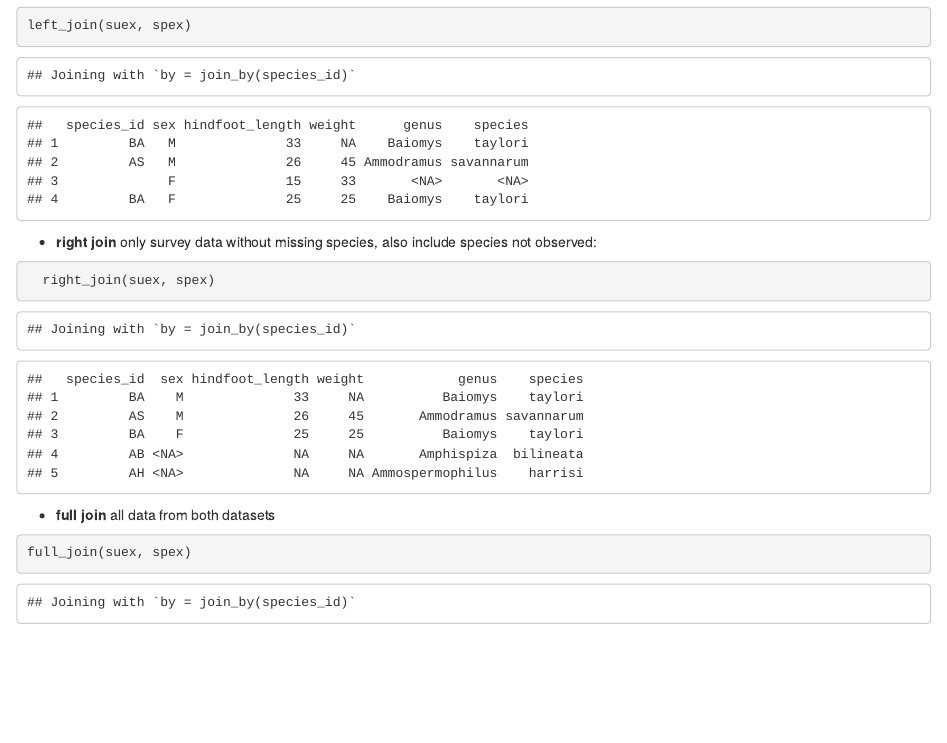
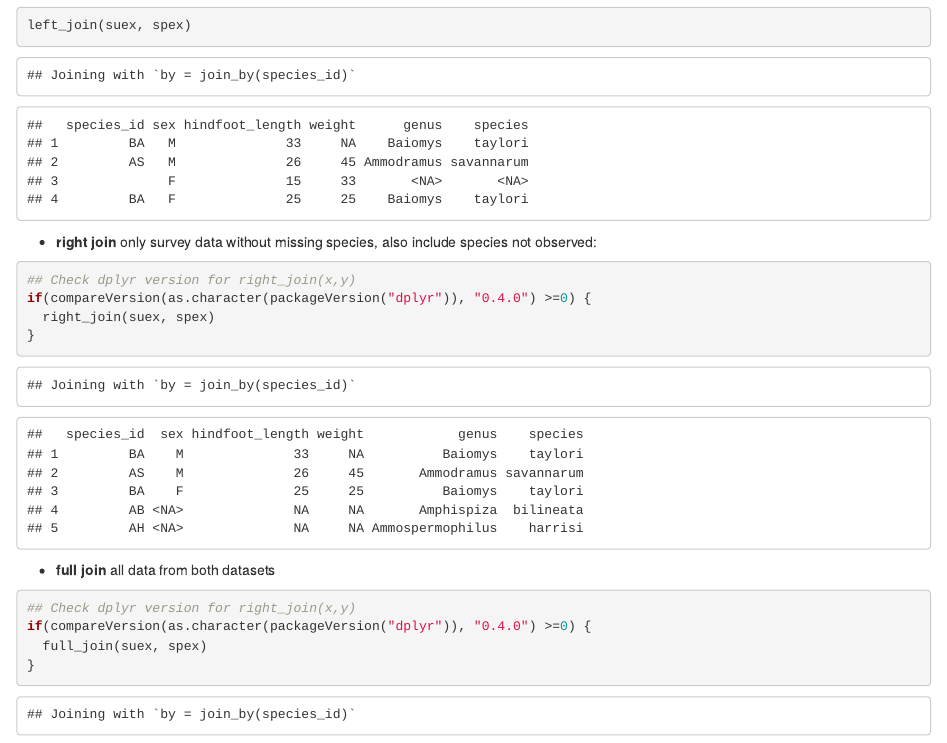
Before and after one commit to datacarpentry/R-dplyr-ecology-archived, an R Markdown document (03-data-analysis.Rmd): the page in a window 1100 px wide, from 4160 px down. Rendered offline with R 4.5, knitr and Pandoc, with nearby package versions; some code elsewhere in the file could not run offline.

Commit message:
optional packageVersion conditional

````diff
--- a/03-data-analysis.Rmd
+++ b/03-data-analysis.Rmd
@@ -233,11 +233,17 @@ left_join(suex, spex)
 * **right join** only survey data without missing species, also include species
   not observed:
 ```{r right_join}
+## Check dplyr version for right_join(x,y)
+if(compareVersion(as.character(packageVersion("dplyr")), "0.4.0") >=0) {
   right_join(suex, spex)
+}
 ```
 * **full join** all data from both datasets
 ```{r full_join}
-full_join(suex, spex)
+## Check dplyr version for right_join(x,y)
+if(compareVersion(as.character(packageVersion("dplyr")), "0.4.0") >=0) {
+  full_join(suex, spex)
+}
 ```
 
 ## Challenge
````
